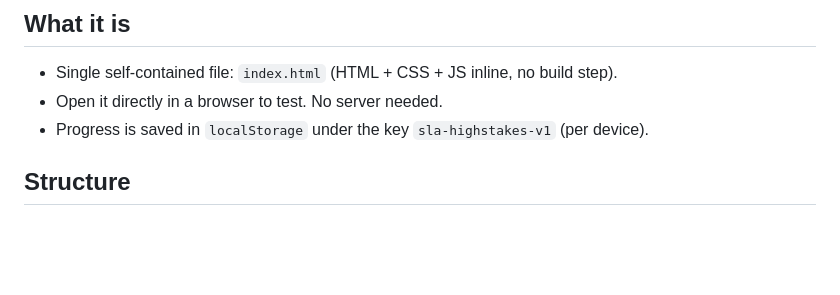
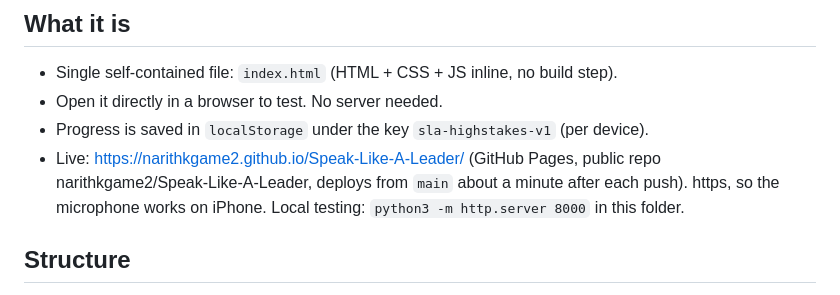
Before and after one commit to narithkgame2/Speak-Like-A-Leader, a Markdown page: CLAUDE.md, the part around the change. GitHub-like rendering; blank space fills up the shorter version.

Commit message:
docs: record live GitHub Pages URL and local test command
Co-Authored-By: Claude Opus 5.5 <noreply@anthropic.com>

```diff
--- a/CLAUDE.md
+++ b/CLAUDE.md
@@ -8,6 +8,9 @@ Owner: Nick (CEO, Property Hub Cambodia). Built for him first, then his team.
 - Single self-contained file: `index.html` (HTML + CSS + JS inline, no build step).
 - Open it directly in a browser to test. No server needed.
 - Progress is saved in `localStorage` under the key `sla-highstakes-v1` (per device).
+- Live: https://narithkgame2.github.io/Speak-Like-A-Leader/ (GitHub Pages, public repo
+  narithkgame2/Speak-Like-A-Leader, deploys from `main` about a minute after each push). https, so the
+  microphone works on iPhone. Local testing: `python3 -m http.server 8000` in this folder.
 
 ## Structure
 - `LESSONS` array: 8 foundation lessons. Each has `title, sub, rule, why, pairs[], drill{tag, script, note}, own`,
```
